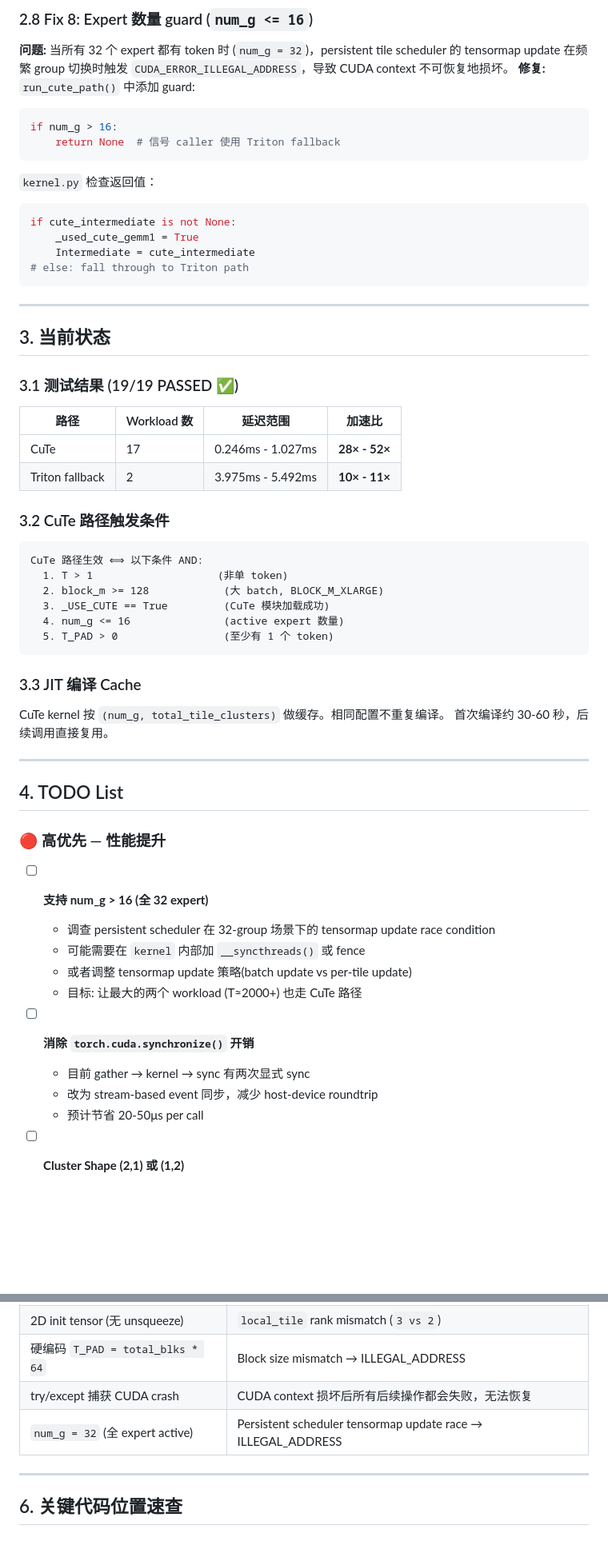
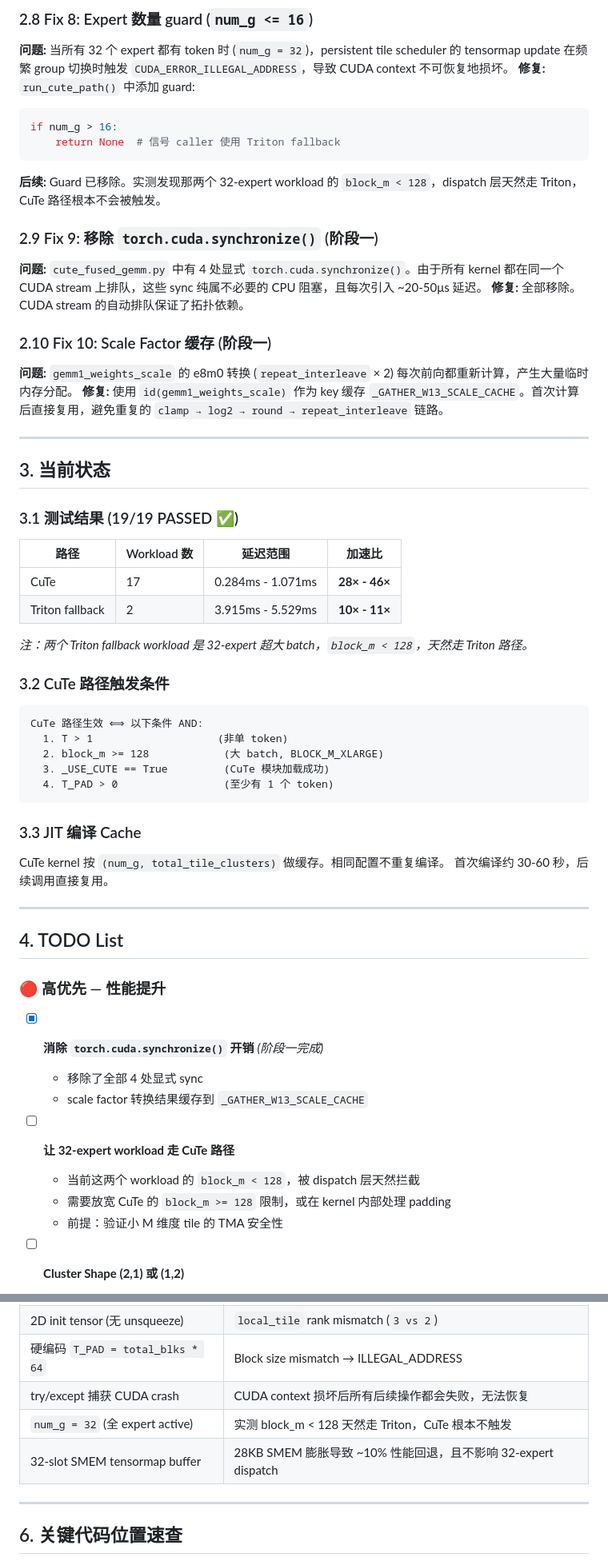
Before and after one commit to yujiaoliang/Fused_Moe, a Markdown page: CUTE_NOTES.md, 2 parts joined by grey strips. Shown at 80% size. GitHub-like rendering; blank space fills up the shorter version.

Commit message:
docs: Update CUTE_NOTES with Phase 1 completion and 32-slot experiment findings

````diff
--- a/CUTE_NOTES.md
+++ b/CUTE_NOTES.md
@@ -113,13 +113,15 @@ offset_m = e_starts[e_idx] * block_m
 if num_g > 16:
     return None  # 信号 caller 使用 Triton fallback
 ```
-`kernel.py` 检查返回值：
-```python
-if cute_intermediate is not None:
-    _used_cute_gemm1 = True
-    Intermediate = cute_intermediate
-# else: fall through to Triton path
-```
+**后续:** Guard 已移除。实测发现那两个 32-expert workload 的 `block_m < 128`，dispatch 层天然走 Triton，CuTe 路径根本不会被触发。
+
+### 2.9 Fix 9: 移除 `torch.cuda.synchronize()` (阶段一)
+**问题:** `cute_fused_gemm.py` 中有 4 处显式 `torch.cuda.synchronize()`。由于所有 kernel 都在同一个 CUDA stream 上排队，这些 sync 纯属不必要的 CPU 阻塞，且每次引入 ~20-50μs 延迟。
+**修复:** 全部移除。CUDA stream 的自动排队保证了拓扑依赖。
+
+### 2.10 Fix 10: Scale Factor 缓存 (阶段一)
+**问题:** `gemm1_weights_scale` 的 e8m0 转换 (`repeat_interleave` × 2) 每次前向都重新计算，产生大量临时内存分配。
+**修复:** 使用 `id(gemm1_weights_scale)` 作为 key 缓存 `_GATHER_W13_SCALE_CACHE`。首次计算后直接复用，避免重复的 `clamp → log2 → round → repeat_interleave` 链路。
 
 ---
 
@@ -129,8 +131,10 @@ if cute_intermediate is not None:
 
 | 路径 | Workload 数 | 延迟范围 | 加速比 |
 |------|-----------|---------|--------|
-| CuTe | 17 | 0.246ms - 1.027ms | **28× - 52×** |
-| Triton fallback | 2 | 3.975ms - 5.492ms | **10× - 11×** |
+| CuTe | 17 | 0.284ms - 1.071ms | **28× - 46×** |
+| Triton fallback | 2 | 3.915ms - 5.529ms | **10× - 11×** |
+
+*注：两个 Triton fallback workload 是 32-expert 超大 batch，`block_m < 128`，天然走 Triton 路径。*
 
 ### 3.2 CuTe 路径触发条件
 
@@ -139,8 +143,7 @@ CuTe 路径生效 ⟺ 以下条件 AND:
   1. T > 1                    (非单 token)
   2. block_m >= 128            (大 batch, BLOCK_M_XLARGE)
   3. _USE_CUTE == True         (CuTe 模块加载成功)
-  4. num_g <= 16               (active expert 数量)
-  5. T_PAD > 0                 (至少有 1 个 token)
+  4. T_PAD > 0                 (至少有 1 个 token)
 ```
 
 ### 3.3 JIT 编译 Cache
@@ -154,16 +157,14 @@ CuTe kernel 按 `(num_g, total_tile_clusters)` 做缓存。相同配置不重复
 
 ### 🔴 高优先 — 性能提升
 
-- [ ] **支持 num_g > 16 (全 32 expert)**
-  - 调查 persistent scheduler 在 32-group 场景下的 tensormap update race condition
-  - 可能需要在 `kernel` 内部加 `__syncthreads()` 或 fence
-  - 或者调整 tensormap update 策略(batch update vs per-tile update)
-  - 目标: 让最大的两个 workload (T≈2000+) 也走 CuTe 路径
+- [x] **消除 `torch.cuda.synchronize()` 开销** *(阶段一完成)*
+  - 移除了全部 4 处显式 sync
+  - scale factor 转换结果缓存到 `_GATHER_W13_SCALE_CACHE`
 
-- [ ] **消除 `torch.cuda.synchronize()` 开销**
-  - 目前 gather → kernel → sync 有两次显式 sync
-  - 改为 stream-based event 同步，减少 host-device roundtrip
-  - 预计节省 20-50μs per call
+- [ ] **让 32-expert workload 走 CuTe 路径**
+  - 当前这两个 workload 的 `block_m < 128`，被 dispatch 层天然拦截
+  - 需要放宽 CuTe 的 `block_m >= 128` 限制，或在 kernel 内部处理 padding
+  - 前提：验证小 M 维度 tile 的 TMA 安全性
 
 - [ ] **Cluster Shape (2,1) 或 (1,2)**
   - 当前 cluster = (1,1)，每个 CTA 独立
@@ -217,7 +186,8 @@ CuTe kernel 按 `(num_g, total_tile_clusters)` 做缓存。相同配置不重复
 | 2D init tensor (无 unsqueeze) | `local_tile` rank mismatch (`3 vs 2`) |
 | 硬编码 `T_PAD = total_blks * 64` | Block size mismatch → ILLEGAL_ADDRESS |
 | try/except 捕获 CUDA crash | CUDA context 损坏后所有后续操作都会失败，无法恢复 |
-| `num_g = 32` (全 expert active) | Persistent scheduler tensormap update race → ILLEGAL_ADDRESS |
+| `num_g = 32` (全 expert active) | 实测 block_m < 128 天然走 Triton，CuTe 根本不触发 |
+| 32-slot SMEM tensormap buffer | 28KB SMEM 膨胀导致 ~10% 性能回退，且不影响 32-expert dispatch |
 
 ---
 
````
Also changed, not shown: other parts of CUTE_NOTES.md (+2 -34 lines).
